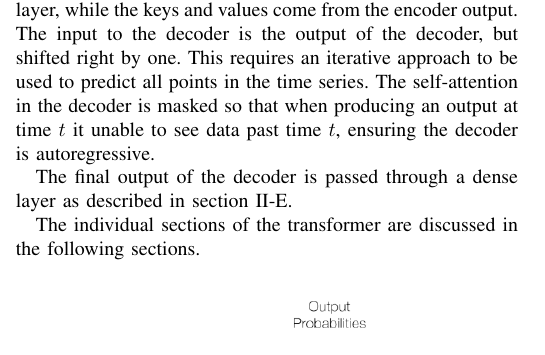
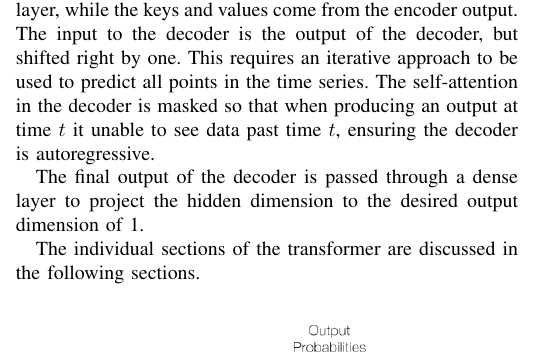
Before and after one commit to jurasofish/load_forecast_paper, a LaTeX paper (aupec.tex): part of one column of page 2 of 4, cut so that both start at the same text. Compiled offline with pdfLaTeX; a missing font is replaced by an installed copy or a similar font; a LaTeX package or settings file that is missing is left out.

Commit message:
actually a bit different since it is not a square weight matrix

```diff
--- a/aupec.tex
+++ b/aupec.tex
@@ -126,7 +126,7 @@ The input to the decoder is the output of the decoder, but shifted right by one.
 This requires an iterative approach to be used to predict all points in the time series.
 The self-attention in the decoder is masked so that when producing an output at time $t$ it unable to see data past time $t$, ensuring the decoder is autoregressive.
 
-The final output of the decoder is passed through a dense layer as described in section \ref{multihead_attention}.
+The final output of the decoder is passed through a dense layer to project the hidden dimension to the desired output dimension of 1.
 
 The individual sections of the transformer are discussed in the following sections.
 
```
